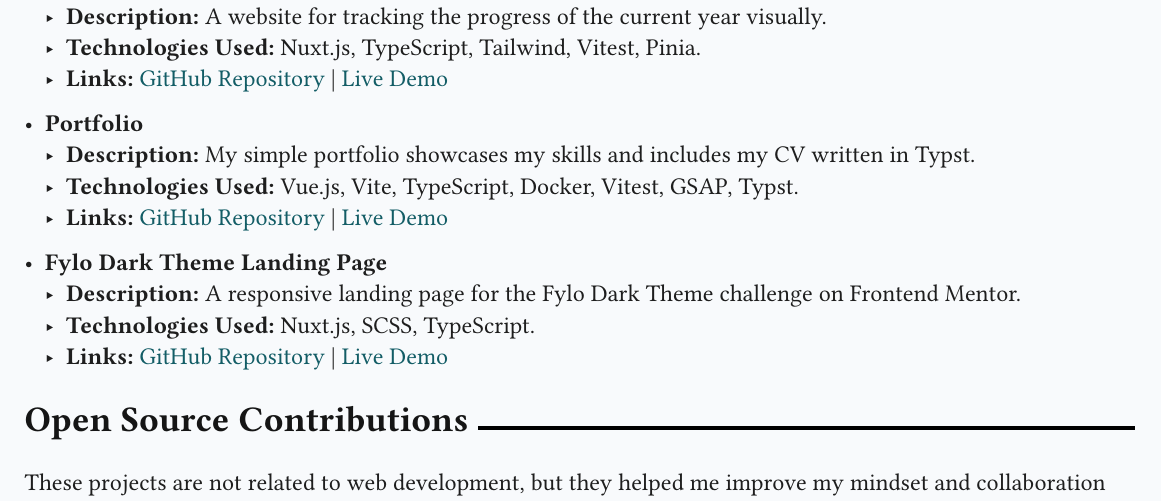
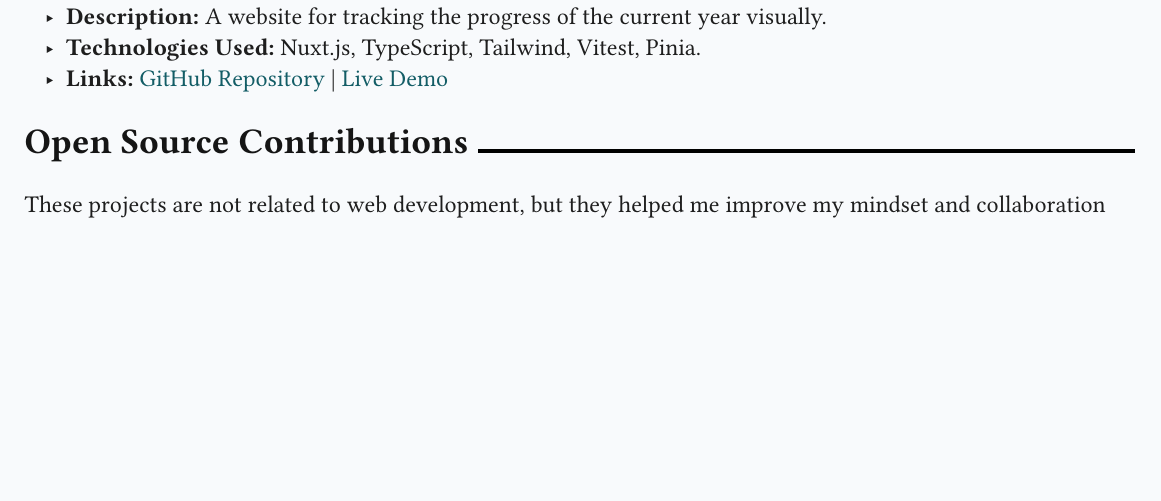
Before and after one commit to 2giosangmitom/2giosangmitom.github.io, a Typst document (src/assets/cv/cv.typ): part of page 1 of 2, cut so that both start at the same text, the shorter picture padded with empty space. Compiled offline with Typst 0.15; a missing font is replaced by an installed copy or a similar font.

Commit message:
update cv

```diff
--- a/src/assets/cv/cv.typ
+++ b/src/assets/cv/cv.typ
@@ -75,22 +75,6 @@ Some highlighted projects demonstrating my technical skills and creativity:
       "https://github.com/2giosangmitom/year-progress", "https://year-progress-kappa.vercel.app/",
     )
 
-- *Portfolio*
-  - *Description:* My simple portfolio showcases my skills and includes my CV
-    written in Typst.
-  - *Technologies Used:* Vue.js, Vite, TypeScript, Docker, Vitest, GSAP, Typst.
-  - *Links:* #projectLinks(
-      "https://github.com/2giosangmitom/2giosangmitom.github.io", "https://2giosangmitom.is-a.dev/",
-    )
-
-- *Fylo Dark Theme Landing Page*
-  - *Description:* A responsive landing page for the Fylo Dark Theme challenge on
-    Frontend Mentor.
-  - *Technologies Used:* Nuxt.js, SCSS, TypeScript.
-  - *Links:* #projectLinks(
-      "https://github.com/2giosangmitom/fylo-landing-page", "https://fylo-landing-page-ebon.vercel.app/",
-    )
-
 = Open Source Contributions
 
 These projects are not related to web development, but they helped me improve my
```
Also changed, not shown: 1 other file.
